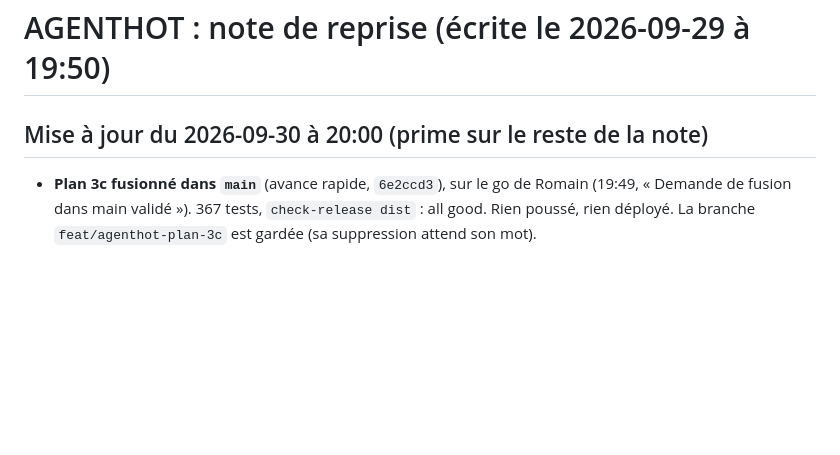
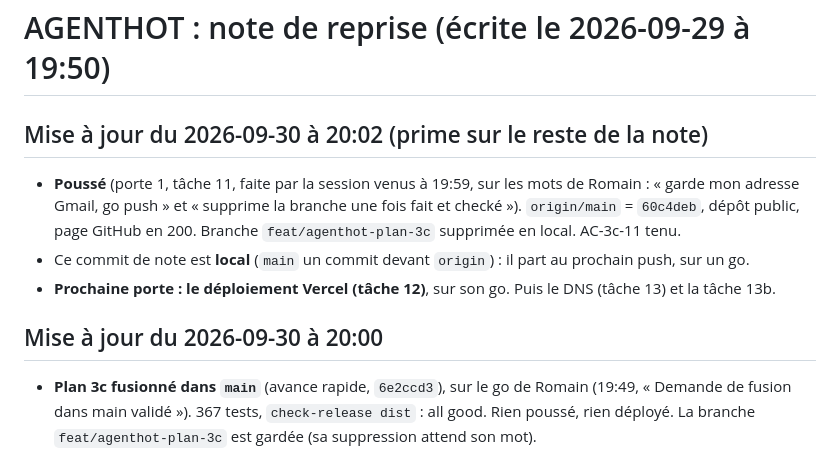
Before and after one commit to eRom/agenthot-the-game, a Markdown page: .claude/notes/2026-09-29-agenthot-reprise.md, the part around the change. GitHub-like rendering; blank space fills up the shorter version.

Commit message:
docs: push gate done, AC-3c-11 met
Co-Authored-By: Claude Opus 5.5 <noreply@anthropic.com>

Claude-Session: https://claude.ai/code/session_01Q1gGUwD2i1SQKDEQVdN1F6

```diff
--- a/.claude/notes/2026-09-29-agenthot-reprise.md
+++ b/.claude/notes/2026-09-29-agenthot-reprise.md
@@ -1,6 +1,11 @@
 # AGENTHOT : note de reprise (écrite le 2026-09-29 à 19:50)
 
-## Mise à jour du 2026-09-30 à 20:00 (prime sur le reste de la note)
+## Mise à jour du 2026-09-30 à 20:02 (prime sur le reste de la note)
+- **Poussé** (porte 1, tâche 11, faite par la session venus à 19:59, sur les mots de Romain : « garde mon adresse Gmail, go push » et « supprime la branche une fois fait et checké »). `origin/main` = `60c4deb`, dépôt public, page GitHub en 200. Branche `feat/agenthot-plan-3c` supprimée en local. AC-3c-11 tenu.
+- Ce commit de note est **local** (`main` un commit devant `origin`) : il part au prochain push, sur un go.
+- **Prochaine porte : le déploiement Vercel (tâche 12)**, sur son go. Puis le DNS (tâche 13) et la tâche 13b.
+
+## Mise à jour du 2026-09-30 à 20:00
 - **Plan 3c fusionné dans `main`** (avance rapide, `6e2ccd3`), sur le go de Romain (19:49, « Demande de fusion dans main validé »). 367 tests, `check-release dist` : all good. Rien poussé, rien déployé. La branche `feat/agenthot-plan-3c` est gardée (sa suppression attend son mot).
 - **Dépôt GitHub rendu public par Romain** (19:49, « pour info ») ; toujours vide. **Prochaine porte : le push (tâche 11)**, avec son choix sur l'adresse Gmail des commits (garder, ou `noreply` avec réécriture de l'historique).
 - **Crédits honnêtes** (sa demande de 19:49 : « On va préciser le coup du cache svp, pour ne pas se la jouer. C'est une vitrine opus, autant être honnête ! sur les tokens et coûts ») : sous « 1 129 844 422 tokens ‧ coût API estimé : 443,80 $ », la ligne « dont 1 097 034 905 tokens relus en cache (219,41 $) ‧ 4 947 744 tokens produits par les modèles, réflexion comprise ». Même précision dans le README, `llms.txt`, `llms-full.txt` et l'outil `get_credits` ; un test échoue si l'un d'eux ne suit pas un nouveau compte. `zsh scripts/count-tokens.sh …` sort maintenant une ligne `SPLIT`.
```
Also changed, not shown: 1 other file.
